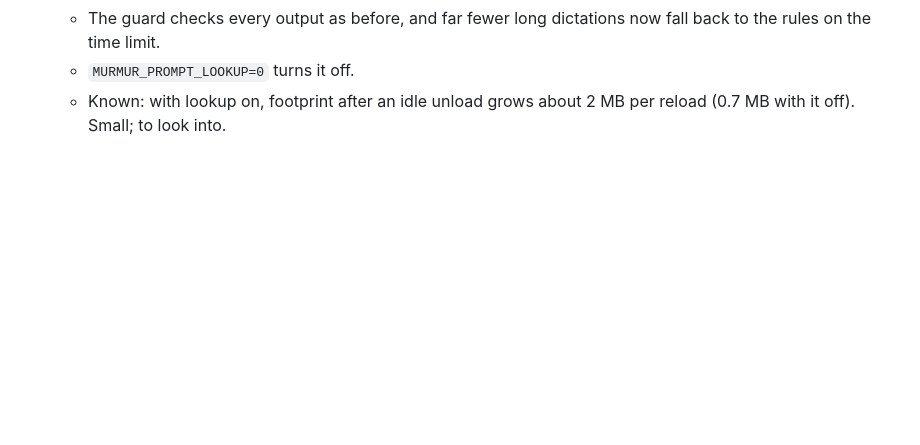
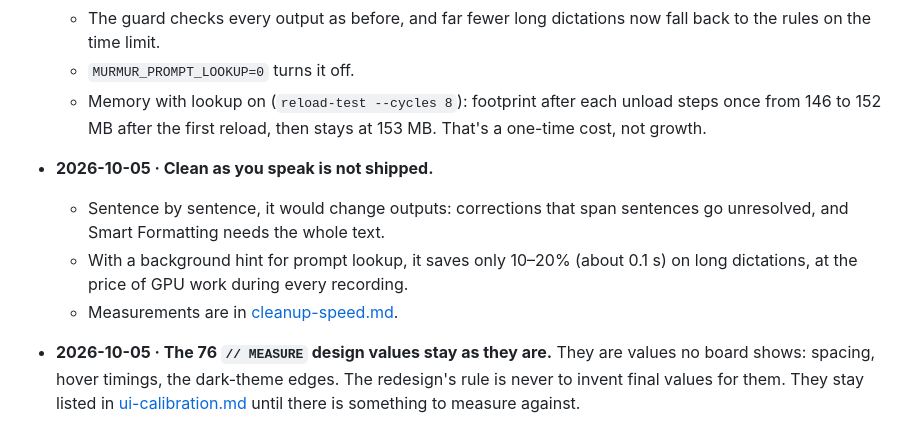
Before and after one commit to Swarit07/murmur, a Markdown page: docs/decisions.md, the part around the change. Rendered like a GitHub page; blank space fills up the shorter version.

```diff
--- a/docs/decisions.md
+++ b/docs/decisions.md
@@ -173,4 +173,9 @@ Newest last. Each entry: date, decision, reason.
   - The cost: about 4 in 100 outputs are worded slightly differently from plain decoding, because MLX rounds multi-token passes differently. Examples: "6:30" vs "six thirty", "double check" vs "double-check".
   - The guard checks every output as before, and far fewer long dictations now fall back to the rules on the time limit.
   - `MURMUR_PROMPT_LOOKUP=0` turns it off.
-  - Known: with lookup on, footprint after an idle unload grows about 2 MB per reload (0.7 MB with it off). Small; to look into.
+  - Memory with lookup on (`reload-test --cycles 8`): footprint after each unload steps once from 146 to 152 MB after the first reload, then stays at 153 MB. That's a one-time cost, not growth.
+- **2026-10-05 · Clean as you speak is not shipped.**
+  - Sentence by sentence, it would change outputs: corrections that span sentences go unresolved, and Smart Formatting needs the whole text.
+  - With a background hint for prompt lookup, it saves only 10–20% (about 0.1 s) on long dictations, at the price of GPU work during every recording.
+  - Measurements are in [cleanup-speed.md](cleanup-speed.md).
+- **2026-10-05 · The 76 `// MEASURE` design values stay as they are.** They are values no board shows: spacing, hover timings, the dark-theme edges. The redesign's rule is never to invent final values for them. They stay listed in [ui-calibration.md](ui-calibration.md) until there is something to measure against.
```
Also changed, not shown: docs/STATUS.md (+13 -0 lines).
